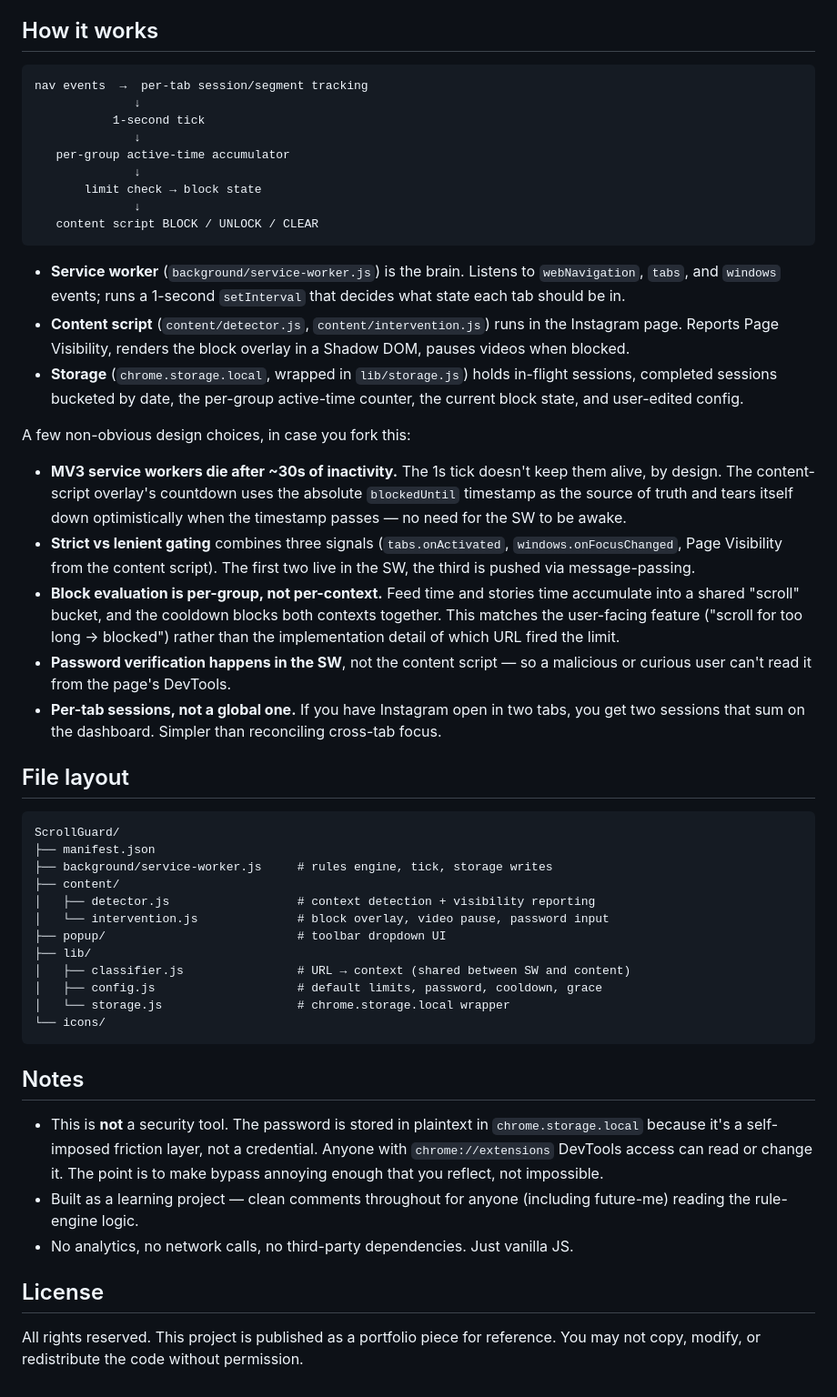
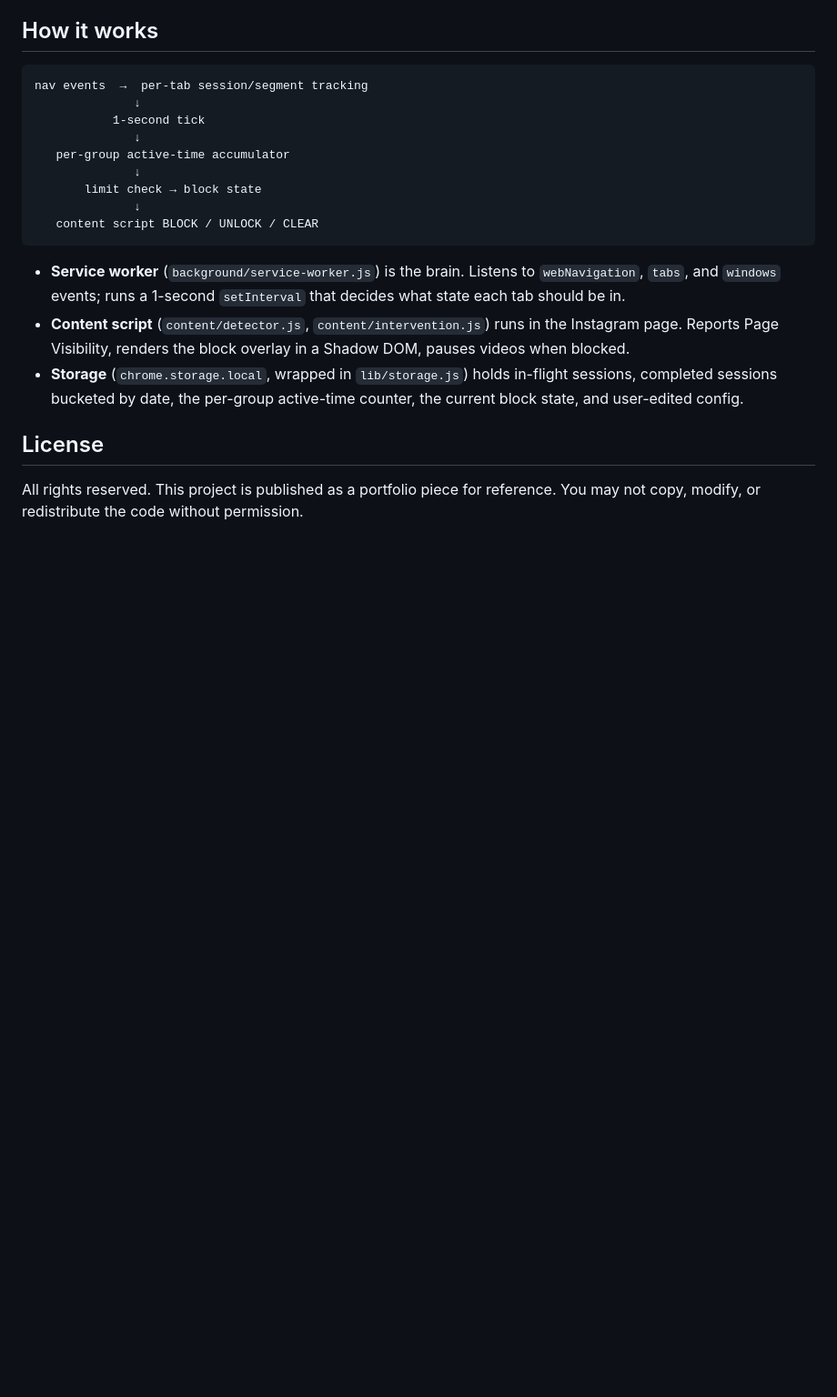
Before and after one commit to RayyanHai/ScrollGuard, a Markdown page: README.md, the part around one of its changes. Shown at 91% size. Rendered like a GitHub page; blank space fills up the shorter version.

````diff
--- a/README.md
+++ b/README.md
@@ -69,37 +69,6 @@ nav events  →  per-tab session/segment tracking
 - **Content script** (`content/detector.js`, `content/intervention.js`) runs in the Instagram page. Reports Page Visibility, renders the block overlay in a Shadow DOM, pauses videos when blocked.
 - **Storage** (`chrome.storage.local`, wrapped in `lib/storage.js`) holds in-flight sessions, completed sessions bucketed by date, the per-group active-time counter, the current block state, and user-edited config.
 
-A few non-obvious design choices, in case you fork this:
-
-- **MV3 service workers die after ~30s of inactivity.** The 1s tick doesn't keep them alive, by design. The content-script overlay's countdown uses the absolute `blockedUntil` timestamp as the source of truth and tears itself down optimistically when the timestamp passes — no need for the SW to be awake.
-- **Strict vs lenient gating** combines three signals (`tabs.onActivated`, `windows.onFocusChanged`, Page Visibility from the content script). The first two live in the SW, the third is pushed via message-passing.
-- **Block evaluation is per-group, not per-context.** Feed time and stories time accumulate into a shared "scroll" bucket, and the cooldown blocks both contexts together. This matches the user-facing feature ("scroll for too long → blocked") rather than the implementation detail of which URL fired the limit.
-- **Password verification happens in the SW**, not the content script — so a malicious or curious user can't read it from the page's DevTools.
-- **Per-tab sessions, not a global one.** If you have Instagram open in two tabs, you get two sessions that sum on the dashboard. Simpler than reconciling cross-tab focus.
-
-## File layout
-
-```
-ScrollGuard/
-├── manifest.json
-├── background/service-worker.js     # rules engine, tick, storage writes
-├── content/
-│   ├── detector.js                  # context detection + visibility reporting
-│   └── intervention.js              # block overlay, video pause, password input
-├── popup/                           # toolbar dropdown UI
-├── lib/
-│   ├── classifier.js                # URL → context (shared between SW and content)
-│   ├── config.js                    # default limits, password, cooldown, grace
-│   └── storage.js                   # chrome.storage.local wrapper
-└── icons/
-```
-
-## Notes
-
-- This is **not** a security tool. The password is stored in plaintext in `chrome.storage.local` because it's a self-imposed friction layer, not a credential. Anyone with `chrome://extensions` DevTools access can read or change it. The point is to make bypass annoying enough that you reflect, not impossible.
-- Built as a learning project — clean comments throughout for anyone (including future-me) reading the rule-engine logic.
-- No analytics, no network calls, no third-party dependencies. Just vanilla JS.
-
 ## License
 
 All rights reserved. This project is published as a portfolio piece for reference. You may not copy, modify, or redistribute the code without permission.
````
Also changed, not shown: other parts of README.md (+21 -21 lines).
